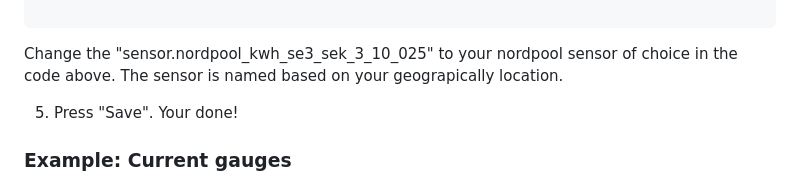
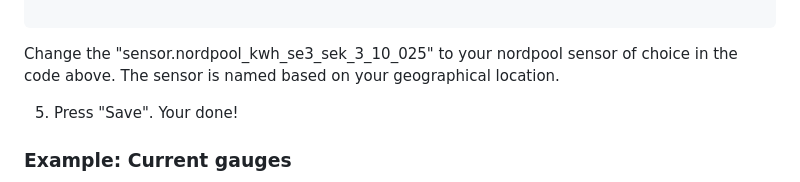
Before and after one commit to remne/p1ib, a Markdown page: README.md, the part around the change. GitHub-like rendering.

Commit message:
fix typo in readme

````diff
--- a/README.md
+++ b/README.md
@@ -259,7 +259,7 @@ series:
 
 ```
 
-Change the "sensor.nordpool_kwh_se3_sek_3_10_025" to your nordpool sensor of choice in the code above. The sensor is named based on your geograpically location.
+Change the "sensor.nordpool_kwh_se3_sek_3_10_025" to your nordpool sensor of choice in the code above. The sensor is named based on your geographical location.
 
 5. Press "Save". Your done!
 
````
